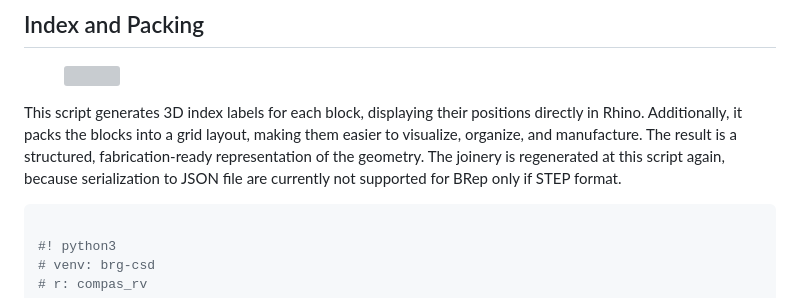
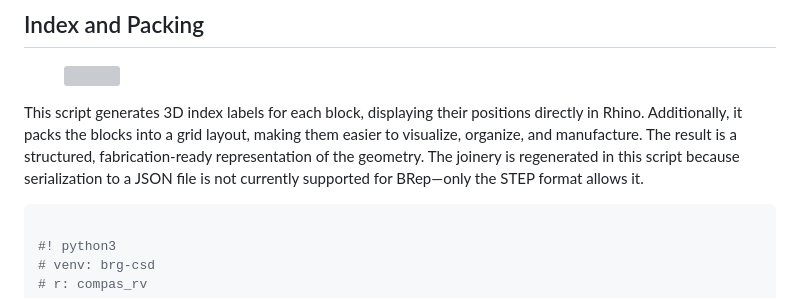
Before and after one commit to BlockResearchGroup/compas-RV, a Markdown page: gitbook/next-steps/materialization.md, the part around the change. GitHub-like rendering; grey boxes are pictures that could not be loaded.

Commit message:
GITBOOK english corrections.

````diff
--- a/gitbook/next-steps/materialization.md
+++ b/gitbook/next-steps/materialization.md
@@ -1100,7 +1100,7 @@ scene.draw()
 
 <figure><img src="../.gitbook/assets/materialization_index_and_packing.png" alt=""><figcaption></figcaption></figure>
 
-This script generates 3D index labels for each block, displaying their positions directly in Rhino. Additionally, it packs the blocks into a grid layout, making them easier to visualize, organize, and manufacture. The result is a structured, fabrication-ready representation of the geometry. The joinery is regenerated at this script again, because serialization to JSON file are currently not supported for BRep only if STEP format.
+This script generates 3D index labels for each block, displaying their positions directly in Rhino. Additionally, it packs the blocks into a grid layout, making them easier to visualize, organize, and manufacture. The result is a structured, fabrication-ready representation of the geometry. The joinery is regenerated in this script because serialization to a JSON file is not currently supported for BRep—only the STEP format allows it.
 
 ```python
 
````
